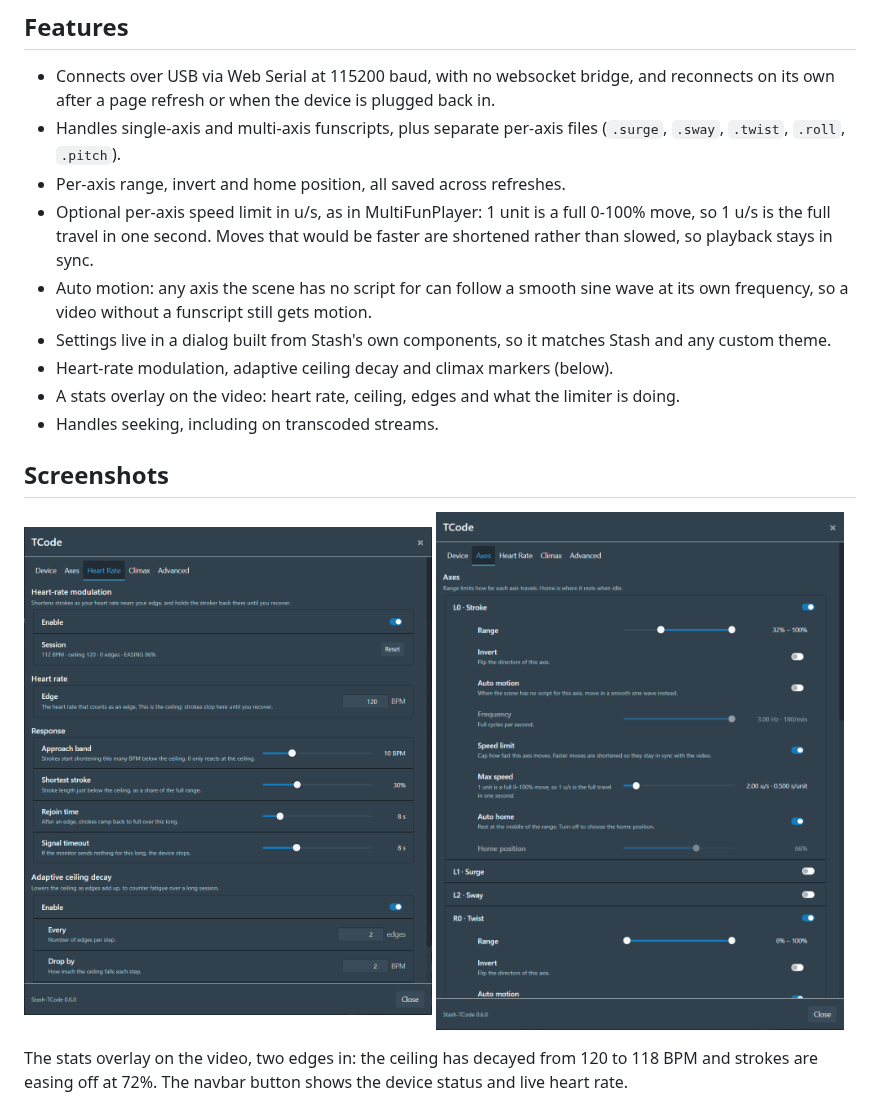
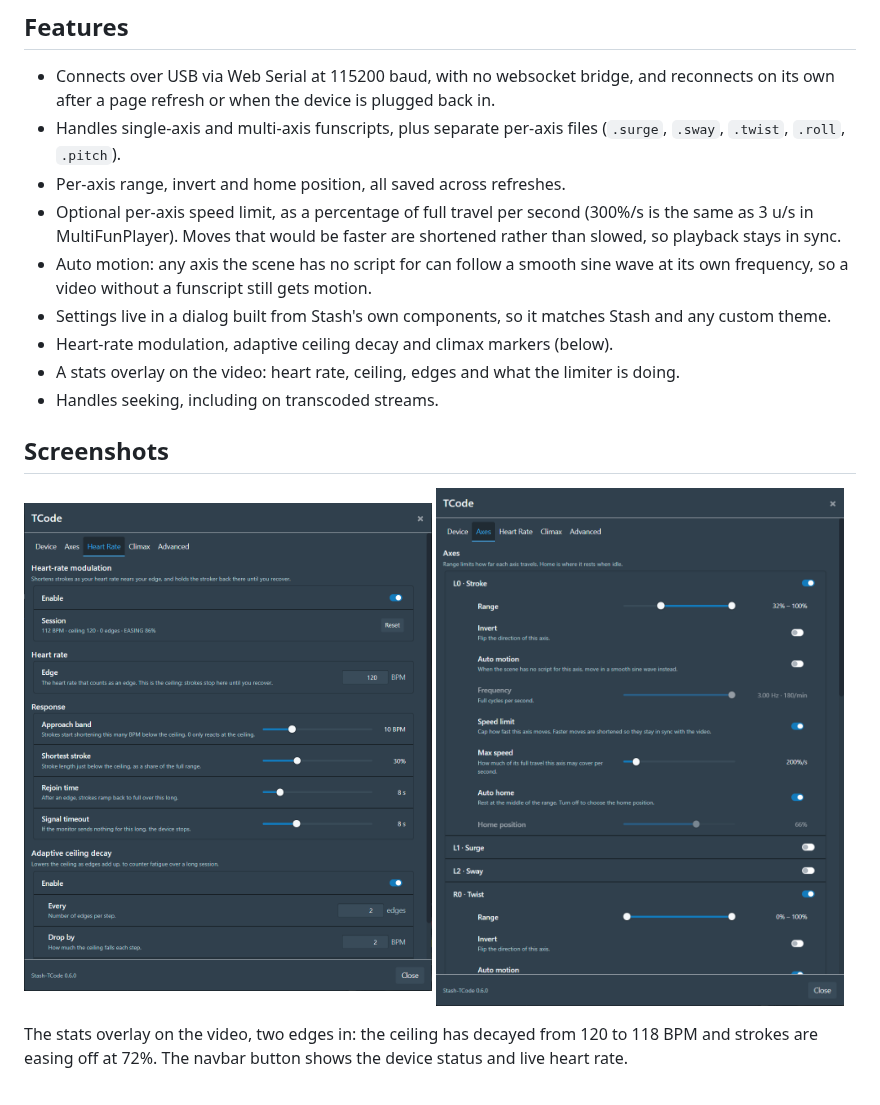
Before and after one commit to dtt-git/stash-tcode, a Markdown page: README.md, the part around the change. GitHub-like rendering; pictures changed too: docs/screenshots/settings-axes.png.

Commit message:
Show max speed as % of full travel per second
Same stored value (full travels per second), displayed as e.g. 300%/s
instead of u/s and s/unit. Axes screenshot refreshed.

Co-Authored-By: Claude Opus 5.5 <noreply@anthropic.com>

```diff
--- a/README.md
+++ b/README.md
@@ -15,9 +15,9 @@ Maintained by **dtt**. Originally based on Stash-TCode by Steel, with modificati
 - Handles single-axis and multi-axis funscripts, plus separate per-axis files
   (`.surge`, `.sway`, `.twist`, `.roll`, `.pitch`).
 - Per-axis range, invert and home position, all saved across refreshes.
-- Optional per-axis speed limit in u/s, as in MultiFunPlayer: 1 unit is a full 0-100% move, so
-  1 u/s is the full travel in one second. Moves that would be faster are shortened rather than
-  slowed, so playback stays in sync.
+- Optional per-axis speed limit, as a percentage of full travel per second (300%/s is the same as
+  3 u/s in MultiFunPlayer). Moves that would be faster are shortened rather than slowed, so
+  playback stays in sync.
 - Auto motion: any axis the scene has no script for can follow a smooth sine wave at its own
   frequency, so a video without a funscript still gets motion.
 - Settings live in a dialog built from Stash's own components, so it matches Stash and any custom theme.
```
Also changed, not shown: 1 other file.
